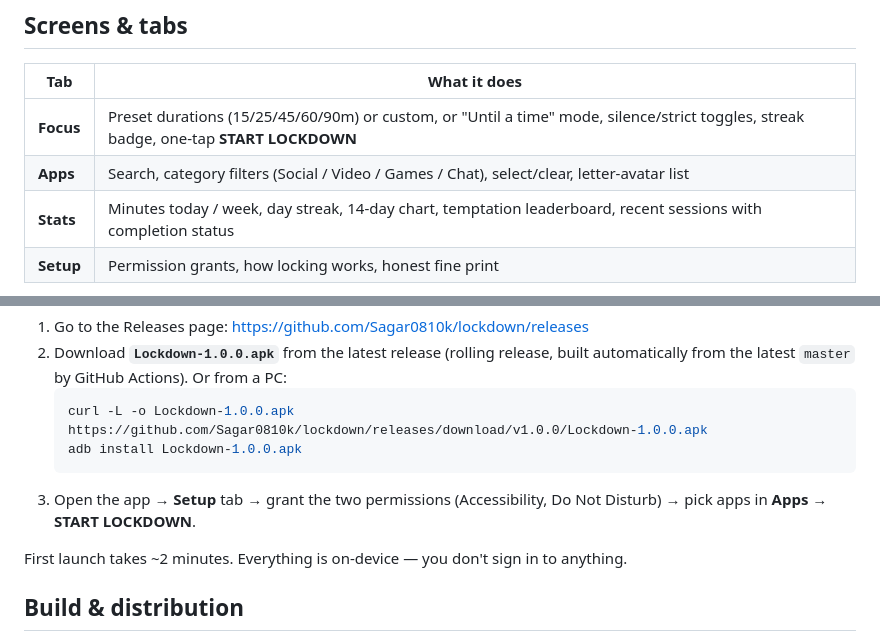
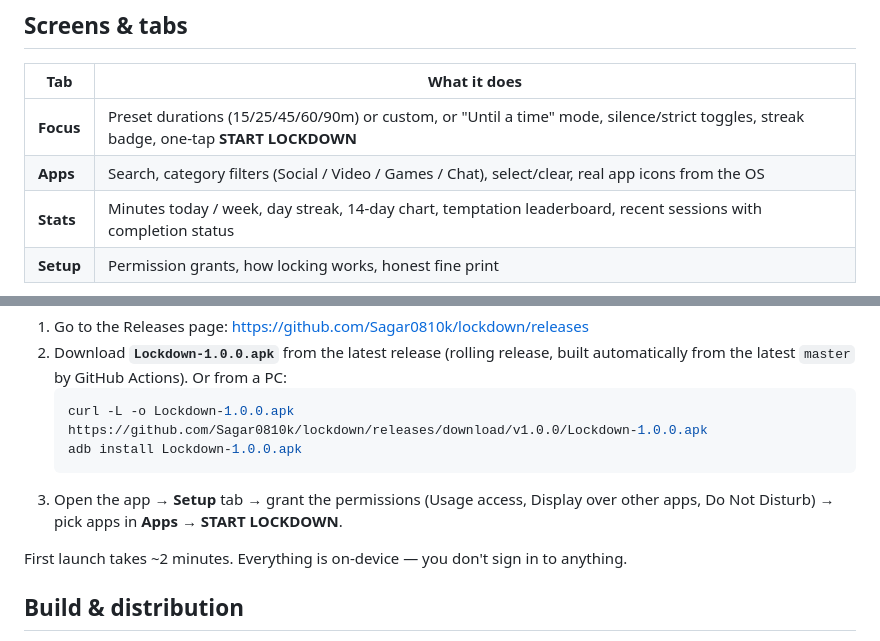
Before and after one commit to Sagar0810k/lockdown, a Markdown page: README.md, 2 parts joined by grey strips. Rendered like a GitHub page.

````diff
--- a/README.md
+++ b/README.md
@@ -98,7 +99,7 @@ Strict mode additionally adds `com.android.settings`, `com.android.vending` and
 | Tab | What it does |
 |---|---|
 | **Focus** | Preset durations (15/25/45/60/90m) or custom, or "Until a time" mode, silence/strict toggles, streak badge, one-tap **START LOCKDOWN** |
-| **Apps** | Search, category filters (Social / Video / Games / Chat), select/clear, letter-avatar list |
+| **Apps** | Search, category filters (Social / Video / Games / Chat), select/clear, real app icons from the OS |
 | **Stats** | Minutes today / week, day streak, 14-day chart, temptation leaderboard, recent sessions with completion status |
 | **Setup** | Permission grants, how locking works, honest fine print |
 
@@ -112,7 +113,7 @@ The app is distributed as an installable APK via **GitHub Releases** (sideloaded
    curl -L -o Lockdown-1.0.0.apk https://github.com/Sagar0810k/lockdown/releases/download/v1.0.0/Lockdown-1.0.0.apk
    adb install Lockdown-1.0.0.apk
    ```
-3. Open the app → **Setup** tab → grant the two permissions (Accessibility, Do Not Disturb) → pick apps in **Apps** → **START LOCKDOWN**.
+3. Open the app → **Setup** tab → grant the permissions (Usage access, Display over other apps, Do Not Disturb) → pick apps in **Apps** → **START LOCKDOWN**.
 
 First launch takes ~2 minutes. Everything is on-device — you don't sign in to anything.
 
````
Also changed, not shown: other parts of README.md (+15 -14 lines), docs/images/apps.png, docs/images/focus.png, docs/images/setup.png, docs/images/stats.png, 15 other files.
